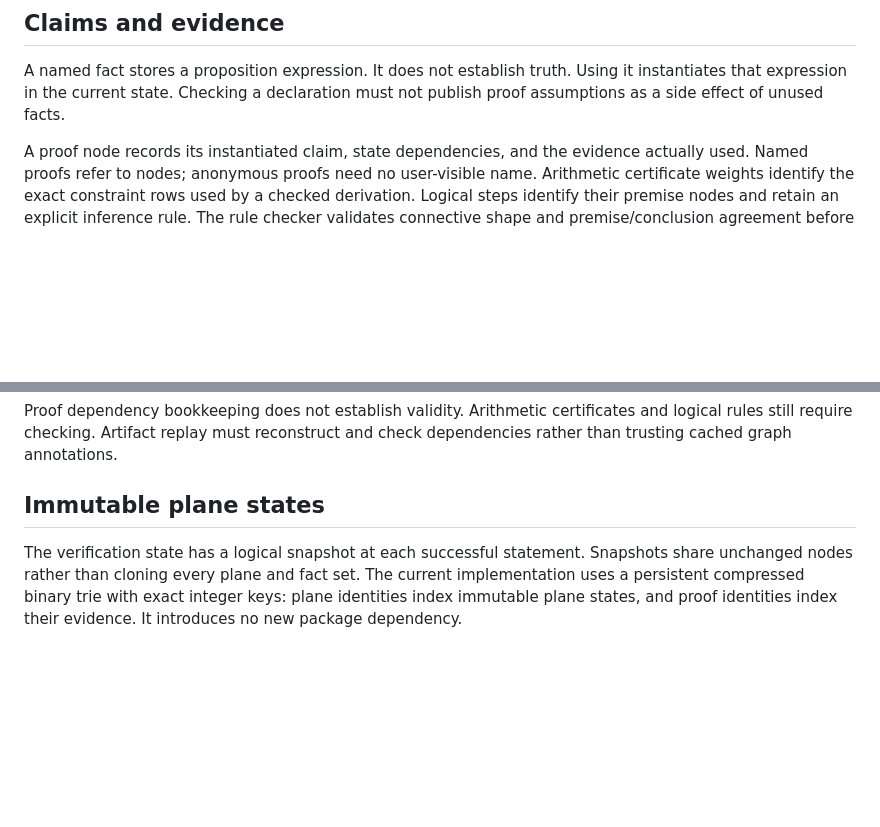
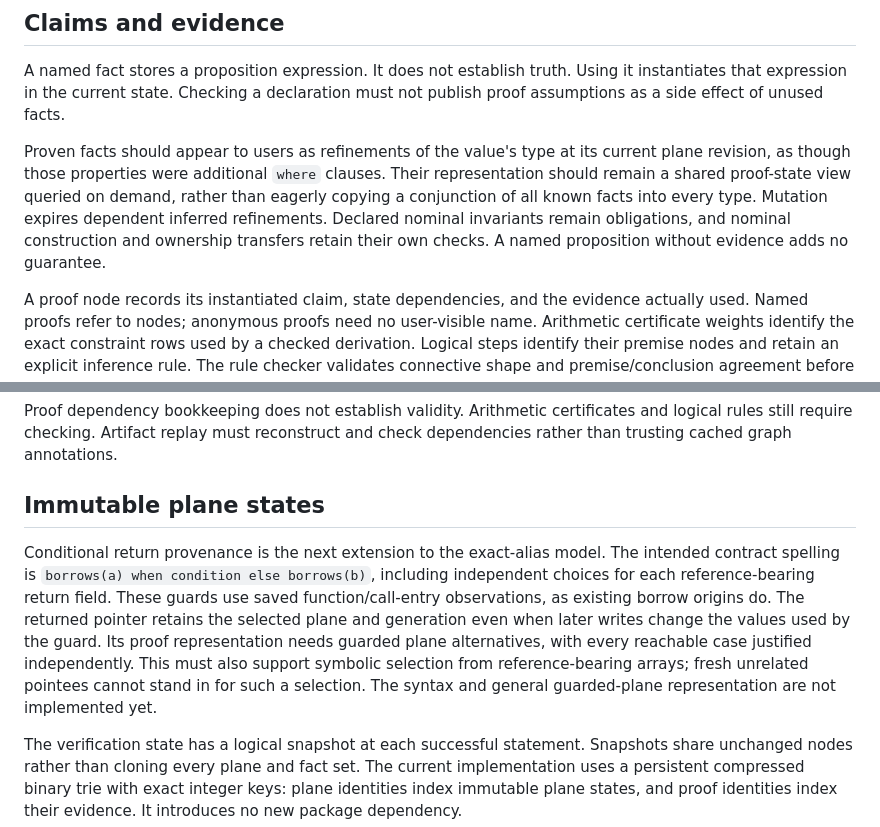
Before and after one commit to jordan-bonecutter/evergreen, a Markdown page: docs/proof-evidence.md, 2 parts joined by grey strips. Drawn GitHub-style; blank space fills up the shorter version.

```diff
--- a/docs/proof-evidence.md
+++ b/docs/proof-evidence.md
@@ -74,6 +74,14 @@ A named fact stores a proposition expression. It does not establish truth.
 Using it instantiates that expression in the current state. Checking a declaration
 must not publish proof assumptions as a side effect of unused facts.
 
+Proven facts should appear to users as refinements of the value's type at its
+current plane revision, as though those properties were additional `where`
+clauses. Their representation should remain a shared proof-state view queried
+on demand, rather than eagerly copying a conjunction of all known facts into
+every type. Mutation expires dependent inferred refinements. Declared nominal
+invariants remain obligations, and nominal construction and ownership transfers
+retain their own checks. A named proposition without evidence adds no guarantee.
+
 A proof node records its instantiated claim, state dependencies, and the evidence
 actually used. Named proofs refer to nodes; anonymous proofs need no user-visible
 name. Arithmetic certificate weights identify the exact constraint rows used by
@@ -97,6 +105,17 @@ and logical rules still require checking. Artifact replay must reconstruct and
 check dependencies rather than trusting cached graph annotations.
 
 ## Immutable plane states
+
+Conditional return provenance is the next extension to the exact-alias model.
+The intended contract spelling is `borrows(a) when condition else borrows(b)`,
+including independent choices for each reference-bearing return field. These
+guards use saved function/call-entry observations, as existing borrow origins do.
+The returned pointer retains the selected plane and generation even when later
+writes change the values used by the guard. Its proof representation needs
+guarded plane alternatives, with every reachable case justified independently.
+This must also support symbolic selection from reference-bearing arrays; fresh
+unrelated pointees cannot stand in for such a selection. The syntax and general
+guarded-plane representation are not implemented yet.
 
 The verification state has a logical snapshot at each successful statement.
 Snapshots share unchanged nodes rather than cloning every plane and fact set.
```
Also changed, not shown: docs/owning-references.md (+27 -4 lines), docs/string-literals.md (+12 -0 lines).
